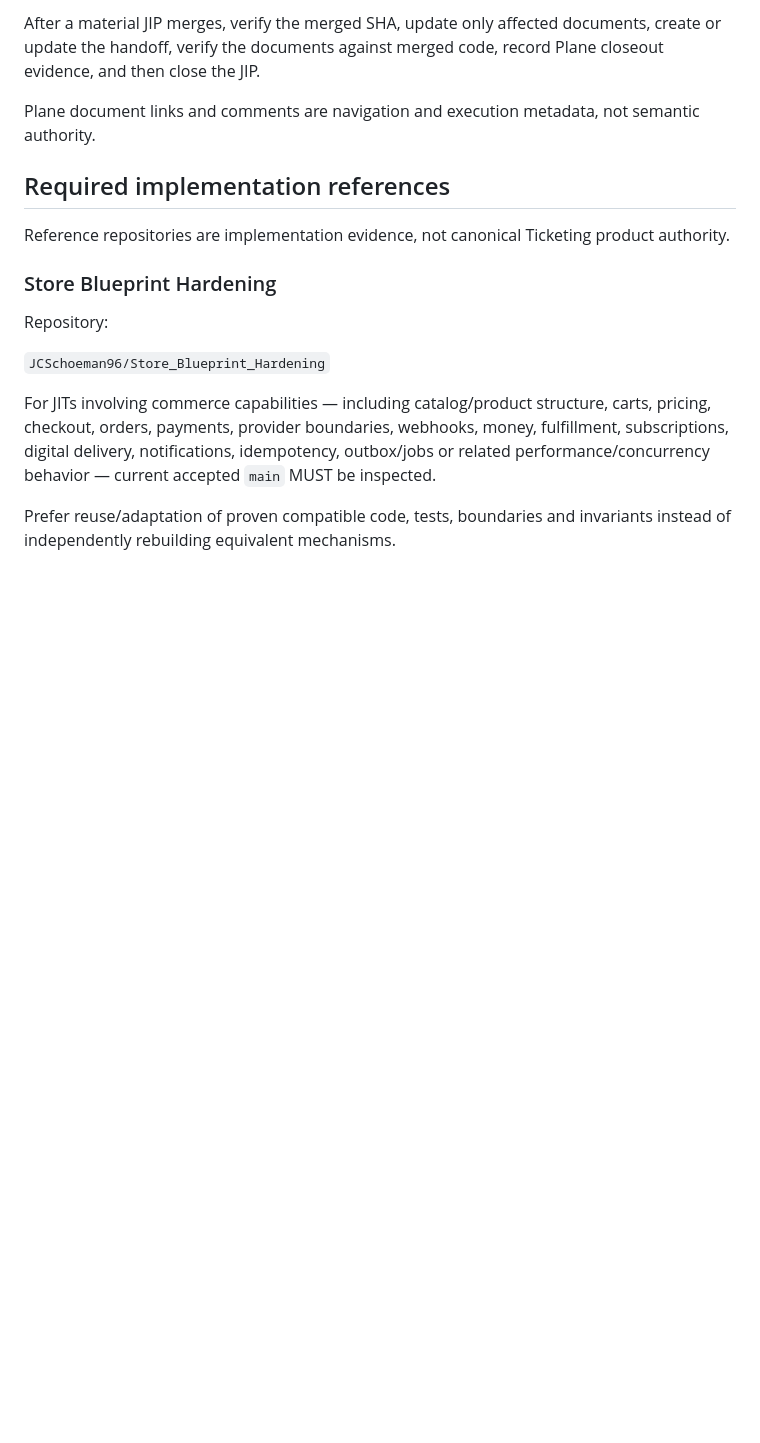
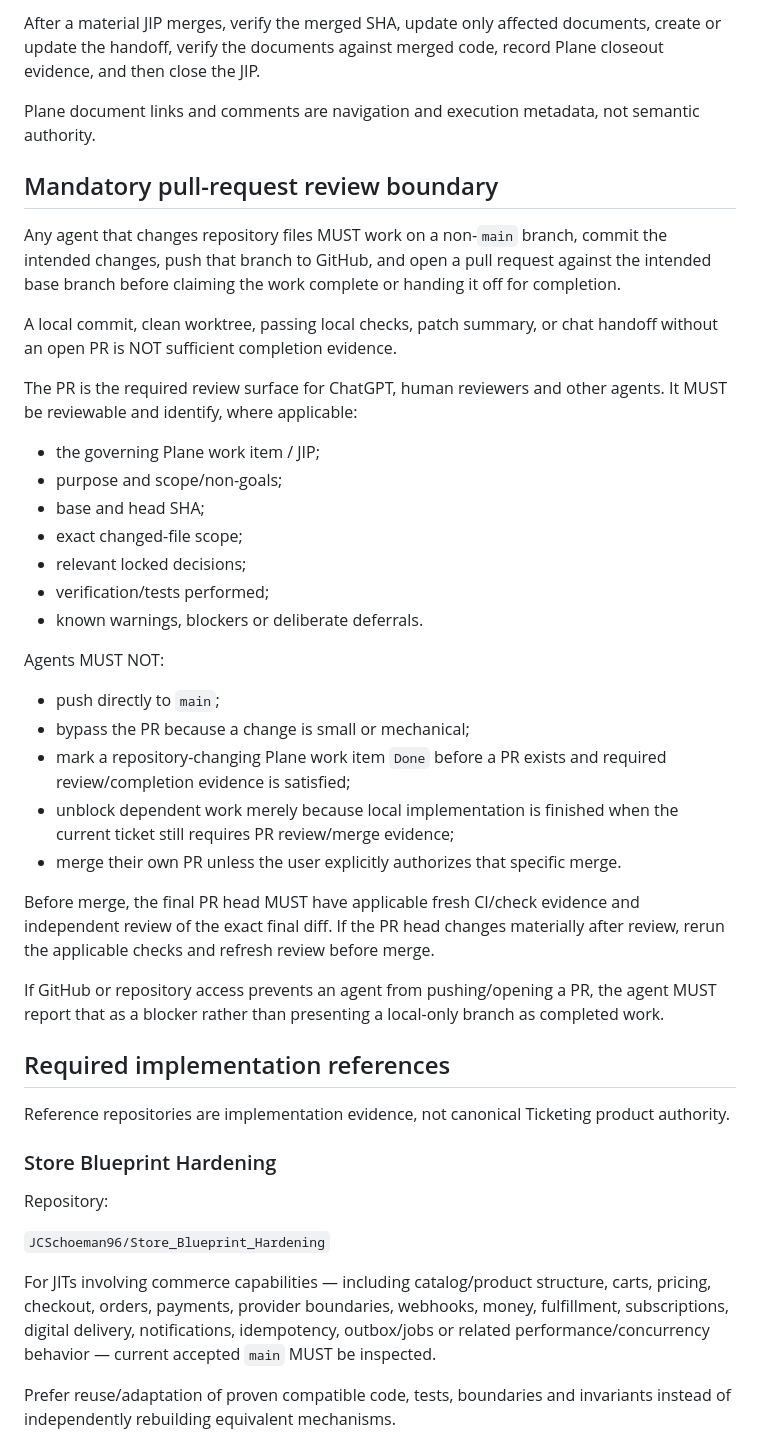
Before and after one commit to JCSchoeman96/ticketing, a Markdown page: AGENTS.md, the part around the change. GitHub-like rendering; blank space fills up the shorter version.

Commit message:
governance: require PR review for agent changes

```diff
--- a/AGENTS.md
+++ b/AGENTS.md
@@ -229,6 +229,34 @@ Each material JIP MUST declare `Documentation Impact` using `CREATE`, `UPDATE` o
 After a material JIP merges, verify the merged SHA, update only affected documents, create or update the handoff, verify the documents against merged code, record Plane closeout evidence, and then close the JIP.
 
 Plane document links and comments are navigation and execution metadata, not semantic authority.
+
+## Mandatory pull-request review boundary
+
+Any agent that changes repository files MUST work on a non-`main` branch, commit the intended changes, push that branch to GitHub, and open a pull request against the intended base branch before claiming the work complete or handing it off for completion.
+
+A local commit, clean worktree, passing local checks, patch summary, or chat handoff without an open PR is NOT sufficient completion evidence.
+
+The PR is the required review surface for ChatGPT, human reviewers and other agents. It MUST be reviewable and identify, where applicable:
+
+- the governing Plane work item / JIP;
+- purpose and scope/non-goals;
+- base and head SHA;
+- exact changed-file scope;
+- relevant locked decisions;
+- verification/tests performed;
+- known warnings, blockers or deliberate deferrals.
+
+Agents MUST NOT:
+
+- push directly to `main`;
+- bypass the PR because a change is small or mechanical;
+- mark a repository-changing Plane work item `Done` before a PR exists and required review/completion evidence is satisfied;
+- unblock dependent work merely because local implementation is finished when the current ticket still requires PR review/merge evidence;
+- merge their own PR unless the user explicitly authorizes that specific merge.
+
+Before merge, the final PR head MUST have applicable fresh CI/check evidence and independent review of the exact final diff. If the PR head changes materially after review, rerun the applicable checks and refresh review before merge.
+
+If GitHub or repository access prevents an agent from pushing/opening a PR, the agent MUST report that as a blocker rather than presenting a local-only branch as completed work.
 
 ## Required implementation references
 
```
Also changed, not shown: authority/AGENTS.md (+6 -0 lines), ticketing/AGENTS.md (+8 -0 lines).
